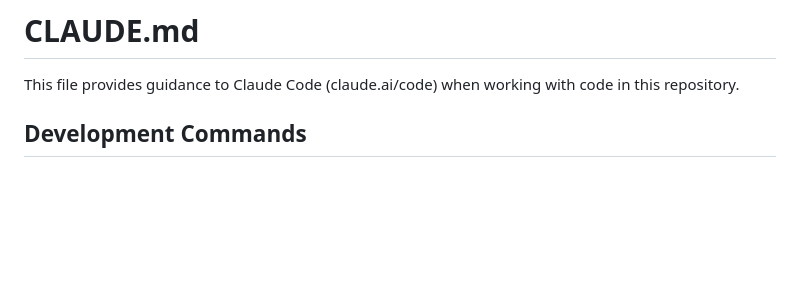
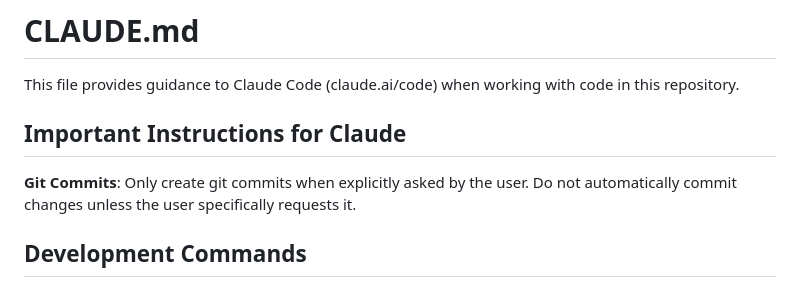
Before and after one commit to catkins/mcp-bouncer, a Markdown page: CLAUDE.md, the part around the change. Rendered like a GitHub page; blank space fills up the shorter version.

Commit message:
docs: add instruction to only commit when explicitly asked

```diff
--- a/CLAUDE.md
+++ b/CLAUDE.md
@@ -1,6 +1,10 @@
 # CLAUDE.md
 
 This file provides guidance to Claude Code (claude.ai/code) when working with code in this repository.
+
+## Important Instructions for Claude
+
+**Git Commits**: Only create git commits when explicitly asked by the user. Do not automatically commit changes unless the user specifically requests it.
 
 ## Development Commands
 
```
